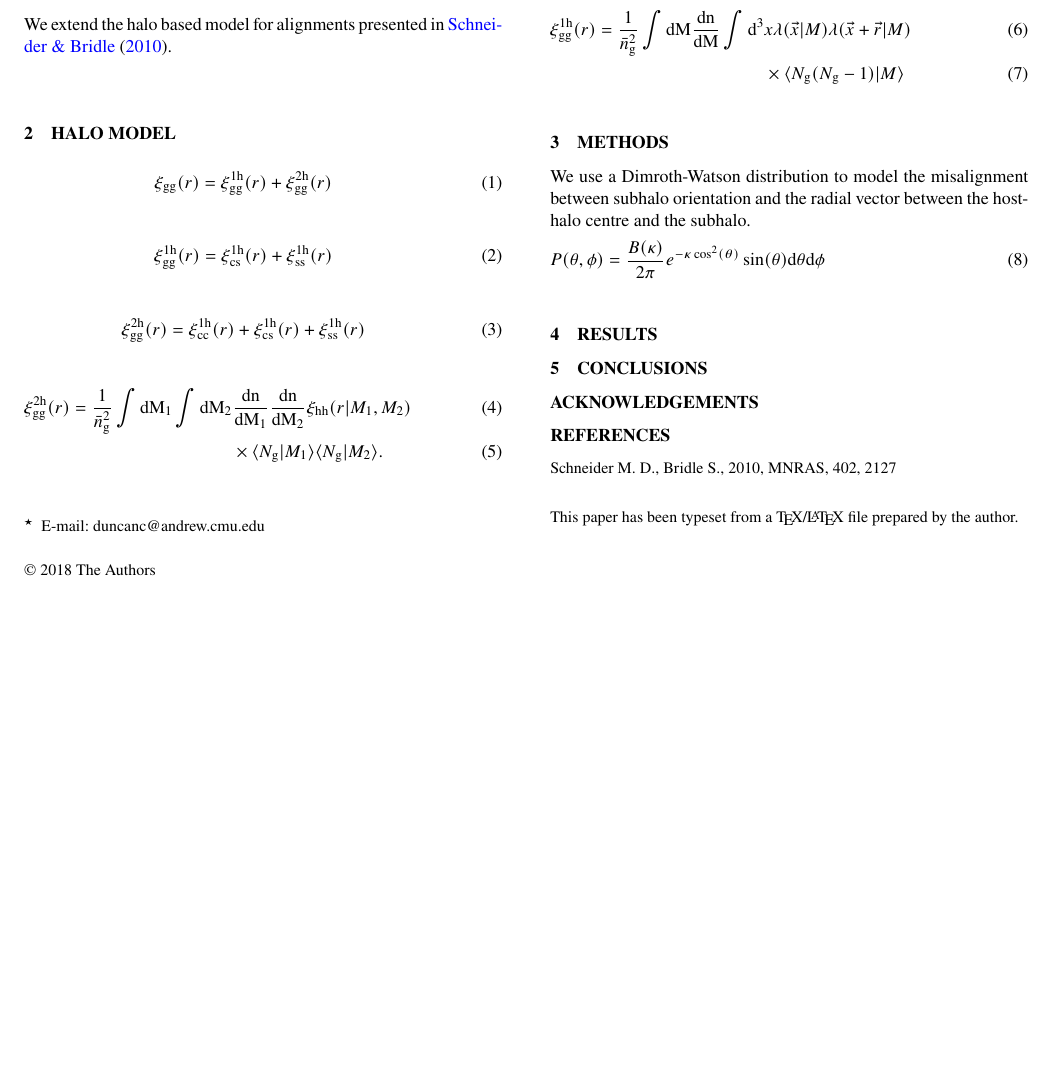
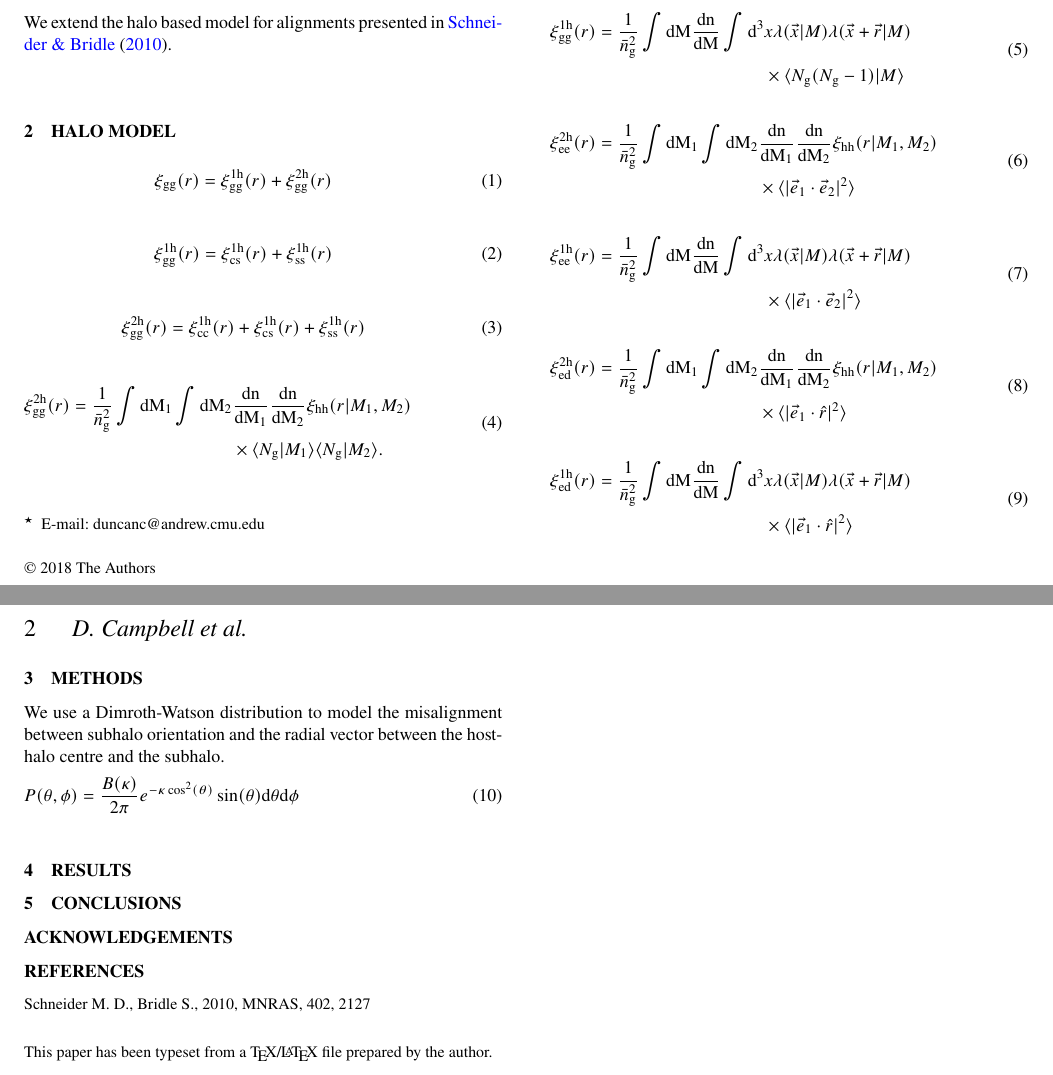
Before and after one commit to duncandc/intrinsic_alignments_I, a LaTeX paper (mnras_template.tex): part of the page before the commit and two parts of pages 1 and 2 of 2 after it, the two joined at a grey line, cut so that both start at the same text, the shorter picture padded with empty space. Compiled offline with pdfLaTeX; a LaTeX package or settings file that is missing is left out.

Commit message:
Added ee & ed correlation functions

```diff
--- a/mnras_template.tex
+++ b/mnras_template.tex
@@ -109,14 +109,40 @@ We extend the halo based model for alignments presented in \citet{Schneider:2010
 \eeq
 
 \begin{align}
+\begin{split}
 \tpcftwo{gg}{2h}(r) =   \frac{1}{\bar{n}_{\rm g}^{2}}\int\dd M_1 \int\dd M_2 & \frac{\rm dn}{\dd M_1}\frac{\rm dn}{\dd M_2} \tpcf{hh}(r\vert M_1, M_2) \\& \times  \meantwo{N_{\rm g}}{M_1} \meantwo{N_{\rm g}}{M_2}.
+\end{split}
 \end{align}
 
 \begin{align}
+\begin{split}
 \tpcftwo{gg}{1h}(r) =  \frac{1}{\bar{n}_{\rm g}^{2}} \int\dd M \frac{\rm dn}{\dd M} \int\dd^{3}& x\lambda(\vec{x}\vert M)\lambda(\vec{x}+\vec{r}\vert M)\\ & \times  \meantwo{N_{\rm g}(N_{\rm g}-1)}{M}
+\end{split}
 \end{align}
 
-%\int\dd M_1 \int\dd M_2 & \frac{\rm dn}{\dd M_2} \tpcf{hh}(r\vert M_1, M_2) \\& \times \mean{N_{\rm g}(M_1)N_{\rm g}(M_2)}.
+\begin{align}
+\begin{split}
+\tpcftwo{ee}{2h}(r) =   \frac{1}{\bar{n}_{\rm g}^{2}}\int\dd M_1 \int\dd M_2 & \frac{\rm dn}{\dd M_1}\frac{\rm dn}{\dd M_2} \tpcf{hh}(r\vert M_1, M_2) \\& \times  \mean{\vert\vec{e}_{1}\cdot\vec{e}_{2}\vert^{2}}
+\end{split}
+\end{align}
+
+\begin{align}
+\begin{split}
+\tpcftwo{ee}{1h}(r) =  \frac{1}{\bar{n}_{\rm g}^{2}} \int\dd M \frac{\rm dn}{\dd M} \int\dd^{3}& x\lambda(\vec{x}\vert M)\lambda(\vec{x}+\vec{r}\vert M)\\ & \times  \mean{\vert\vec{e}_{1}\cdot\vec{e}_{2}\vert^{2}}
+\end{split}
+\end{align}
+
+\begin{align}
+\begin{split}
+\tpcftwo{ed}{2h}(r) =   \frac{1}{\bar{n}_{\rm g}^{2}}\int\dd M_1 \int\dd M_2 & \frac{\rm dn}{\dd M_1}\frac{\rm dn}{\dd M_2} \tpcf{hh}(r\vert M_1, M_2) \\& \times  \mean{\vert\vec{e}_{1}\cdot\hat{r}\vert^{2}}
+\end{split}
+\end{align}
+
+\begin{align}
+\begin{split}
+\tpcftwo{ed}{1h}(r) =  \frac{1}{\bar{n}_{\rm g}^{2}} \int\dd M \frac{\rm dn}{\dd M} \int\dd^{3}& x\lambda(\vec{x}\vert M)\lambda(\vec{x}+\vec{r}\vert M)\\ & \times  \mean{\vert\vec{e}_{1}\cdot\hat{r}\vert^{2}}
+\end{split}
+\end{align}
 
 \section{Methods}
 
```
